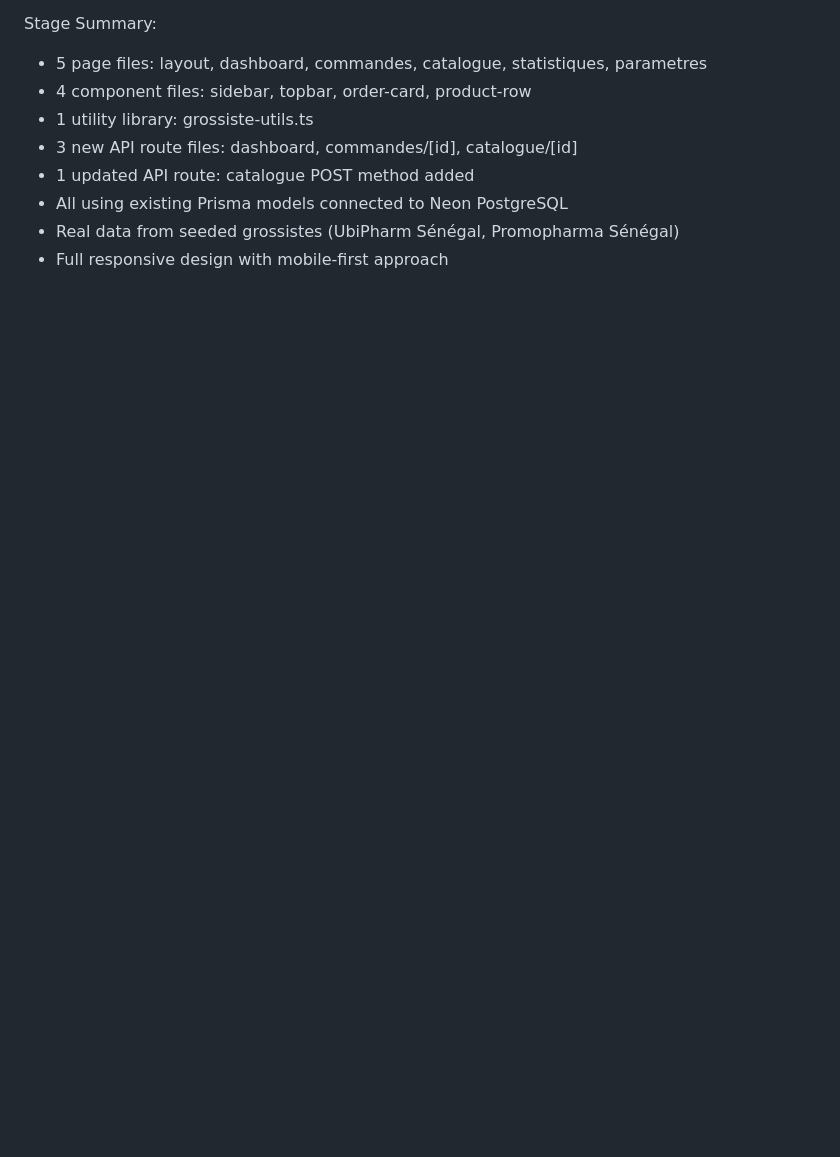
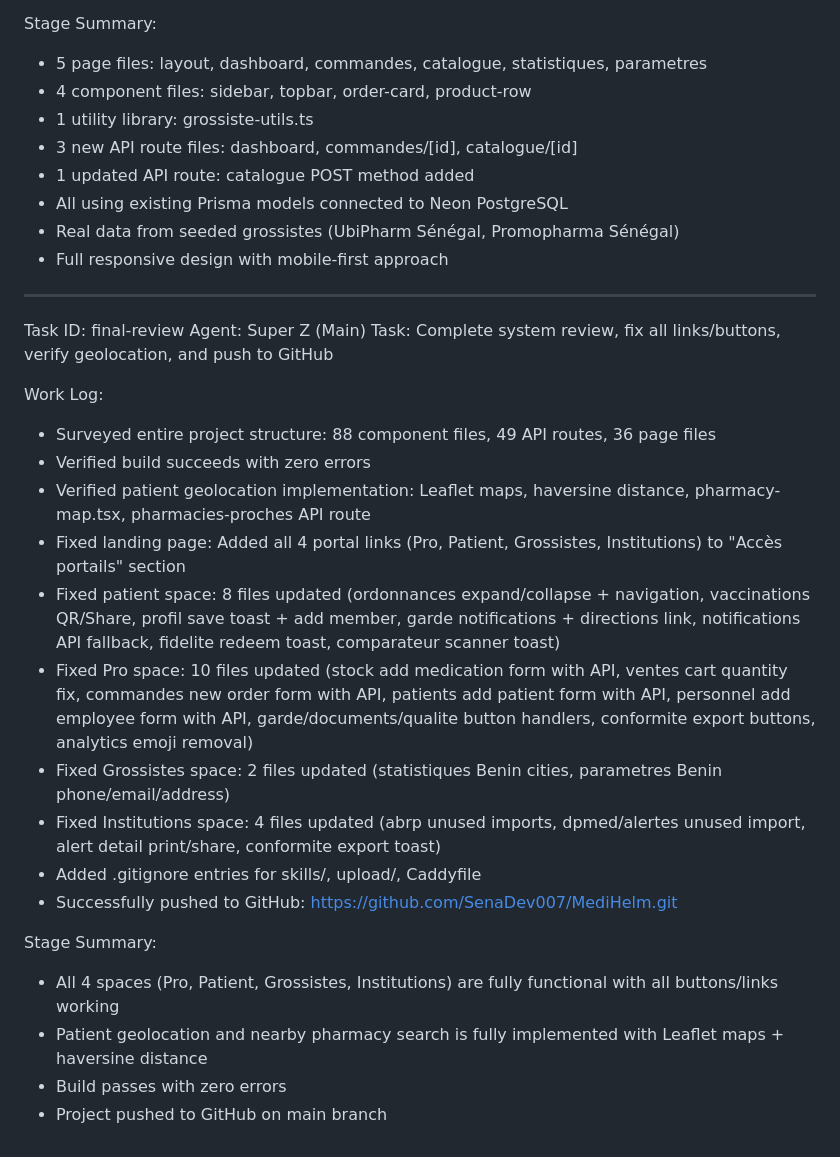
Before and after one commit to SenaDev007/MediHelm, a Markdown page: worklog.md, the part around the change. GitHub-like rendering; blank space fills up the shorter version.

Commit message:
f9b1aa9a-92e3-4c7c-8fa4-d250dd2ec187

```diff
--- a/worklog.md
+++ b/worklog.md
@@ -134,3 +134,26 @@ Stage Summary:
 - All using existing Prisma models connected to Neon PostgreSQL
 - Real data from seeded grossistes (UbiPharm Sénégal, Promopharma Sénégal)
 - Full responsive design with mobile-first approach
+
+---
+Task ID: final-review
+Agent: Super Z (Main)
+Task: Complete system review, fix all links/buttons, verify geolocation, and push to GitHub
+
+Work Log:
+- Surveyed entire project structure: 88 component files, 49 API routes, 36 page files
+- Verified build succeeds with zero errors
+- Verified patient geolocation implementation: Leaflet maps, haversine distance, pharmacy-map.tsx, pharmacies-proches API route
+- Fixed landing page: Added all 4 portal links (Pro, Patient, Grossistes, Institutions) to "Accès portails" section
+- Fixed patient space: 8 files updated (ordonnances expand/collapse + navigation, vaccinations QR/Share, profil save toast + add member, garde notifications + directions link, notifications API fallback, fidelite redeem toast, comparateur scanner toast)
+- Fixed Pro space: 10 files updated (stock add medication form with API, ventes cart quantity fix, commandes new order form with API, patients add patient form with API, personnel add employee form with API, garde/documents/qualite button handlers, conformite export buttons, analytics emoji removal)
+- Fixed Grossistes space: 2 files updated (statistiques Benin cities, parametres Benin phone/email/address)
+- Fixed Institutions space: 4 files updated (abrp unused imports, dpmed/alertes unused import, alert detail print/share, conformite export toast)
+- Added .gitignore entries for skills/, upload/, Caddyfile
+- Successfully pushed to GitHub: https://github.com/SenaDev007/MediHelm.git
+
+Stage Summary:
+- All 4 spaces (Pro, Patient, Grossistes, Institutions) are fully functional with all buttons/links working
+- Patient geolocation and nearby pharmacy search is fully implemented with Leaflet maps + haversine distance
+- Build passes with zero errors
+- Project pushed to GitHub on main branch
```
